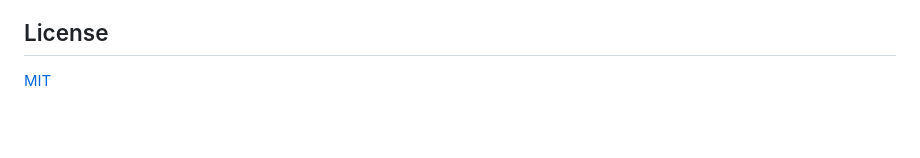
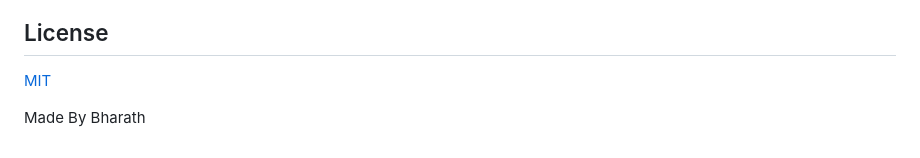
Before and after one commit to bharathkrishna0/Red-Flagger, a Markdown page: README.md, the part around the change. Drawn GitHub-style; blank space fills up the shorter version.

Commit message:
Add author information to README
Added author information to the README.

```diff
--- a/README.md
+++ b/README.md
@@ -140,3 +140,5 @@ tests/               node:test unit tests
 ## License
 
 [MIT](LICENSE)
+
+Made By Bharath
```
